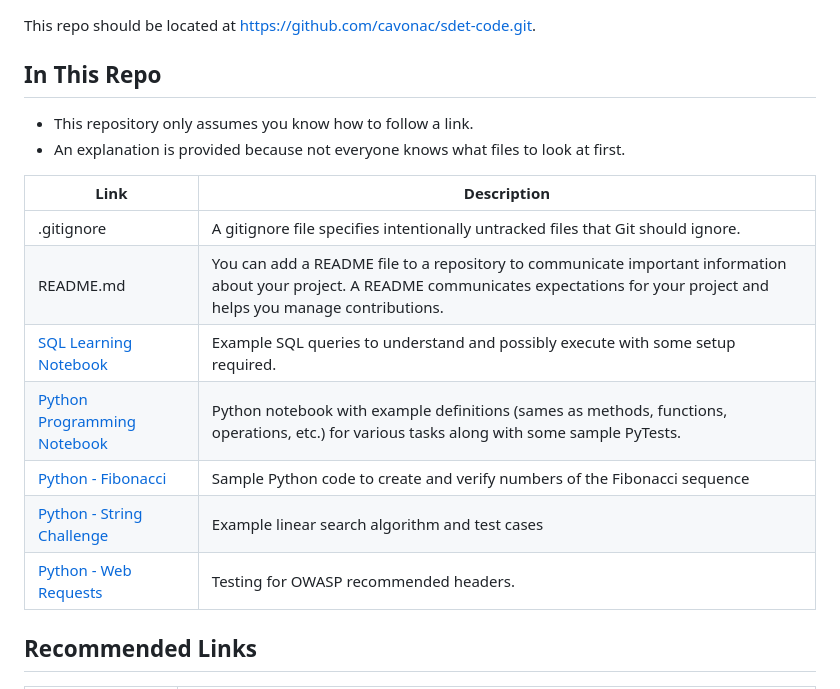
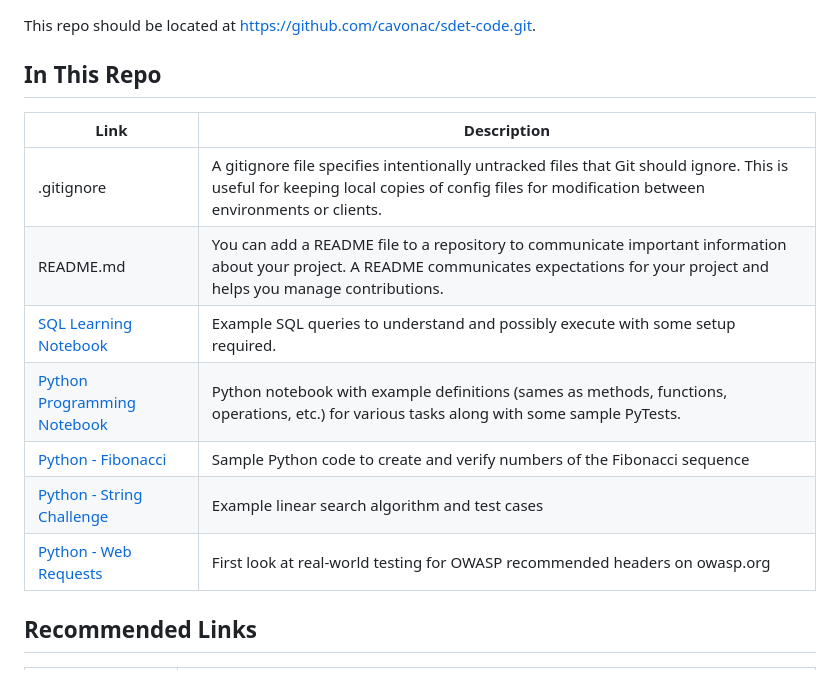
Before and after one commit to cavonac/sdet-code, a Markdown page: README.md, the part around the change. GitHub-like rendering.

```diff
--- a/README.md
+++ b/README.md
@@ -2,18 +2,16 @@
 This repo should be located at https://github.com/cavonac/sdet-code.git.
 
 ## In This Repo
-- This repository only assumes you know how to follow a link.
-- An explanation is provided because not everyone knows what files to look at first.
 
 | Link | Description |
 | ---- | ----------- |
-| .gitignore | A gitignore file specifies intentionally untracked files that Git should ignore.
+| .gitignore | A gitignore file specifies intentionally untracked files that Git should ignore. This is useful for keeping local copies of config files for modification between environments or clients.
 | README.md | You can add a README file to a repository to communicate important information about your project. A README communicates expectations for your project and helps you manage contributions.
 [SQL Learning Notebook](SqlLearning.ipynb) | Example SQL queries to understand and possibly execute with some setup required.
 |[Python Programming Notebook](PythonProgramming.ipynb) | Python notebook with example definitions (sames as methods, functions, operations, etc.) for various tasks along with some sample PyTests.
 | [Python - Fibonacci](test_fibonacci.py) | Sample Python code to create and verify numbers of the Fibonacci sequence
 | [Python - String Challenge](test_string_challenges.py) | Example linear search algorithm and test cases
-| [Python - Web Requests](test_web_requests.py) | Testing for OWASP recommended headers.
+| [Python - Web Requests](test_web_requests.py) | First look at real-world testing for OWASP recommended headers on owasp.org
 
 ## Recommended Links
 | Link | Description |
```
